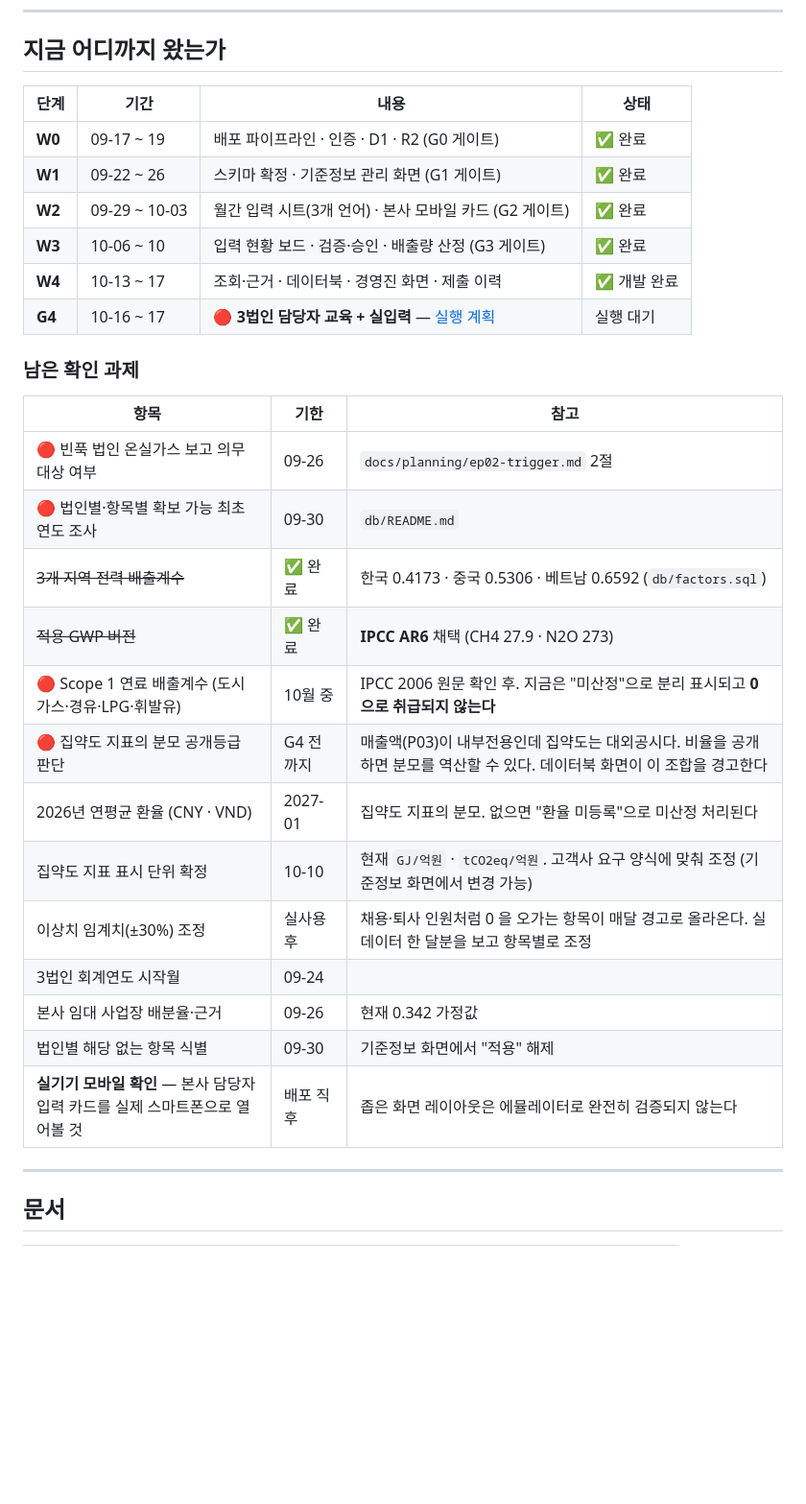
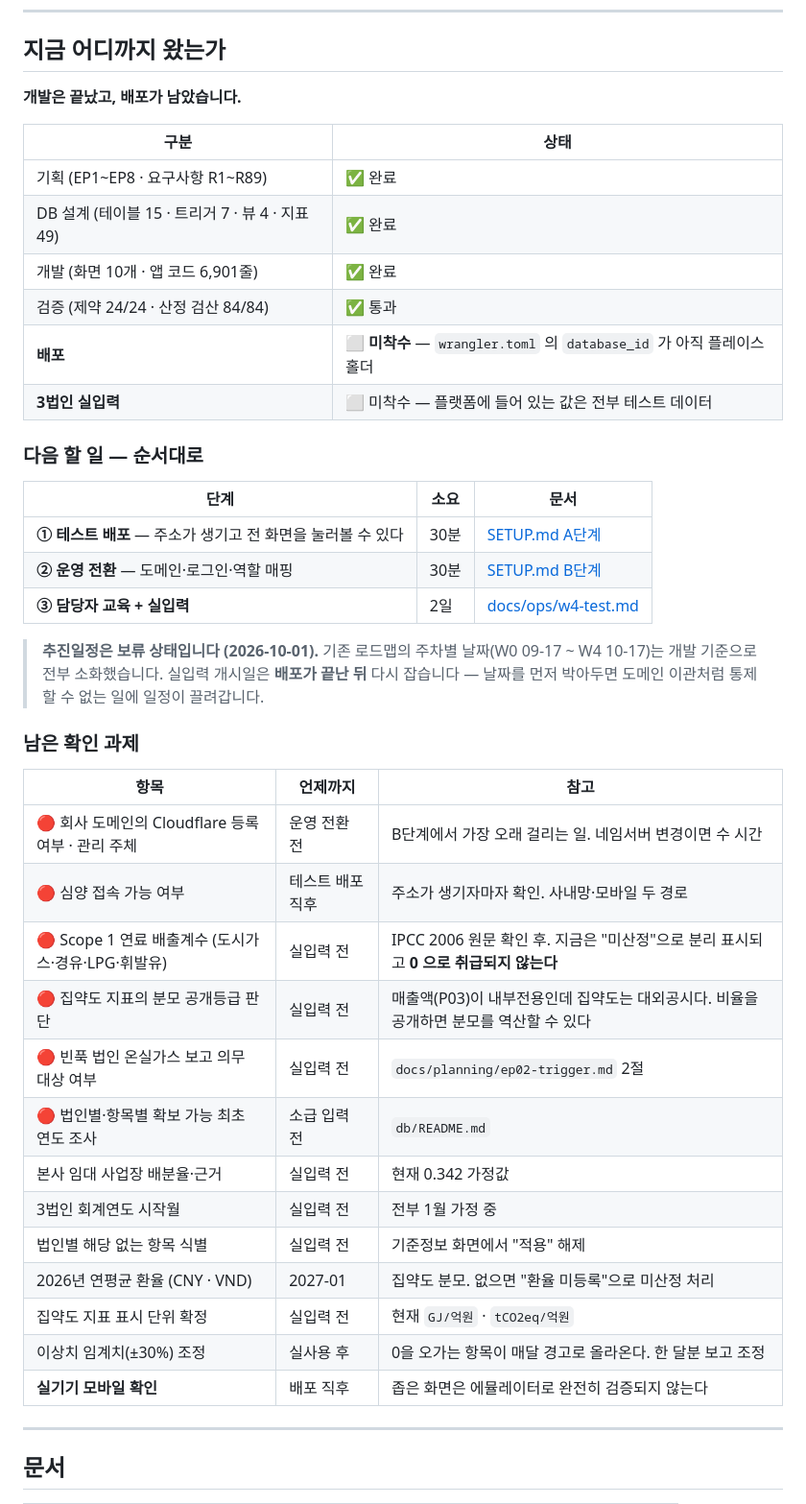
Before and after one commit to jmkim0808/dashboard, a Markdown page: README.md, the part around the change. Shown at 96% size. GitHub-like rendering; blank space fills up the shorter version.

```diff
--- a/README.md
+++ b/README.md
@@ -10,32 +10,47 @@
 
 ## 지금 어디까지 왔는가
 
-| 단계 | 기간 | 내용 | 상태 |
-|---|---|---|---|
-| **W0** | 09-17 ~ 19 | 배포 파이프라인 · 인증 · D1 · R2 (G0 게이트) | ✅ 완료 |
-| **W1** | 09-22 ~ 26 | 스키마 확정 · 기준정보 관리 화면 (G1 게이트) | ✅ 완료 |
-| **W2** | 09-29 ~ 10-03 | 월간 입력 시트(3개 언어) · 본사 모바일 카드 (G2 게이트) | ✅ 완료 |
-| **W3** | 10-06 ~ 10 | 입력 현황 보드 · 검증·승인 · 배출량 산정 (G3 게이트) | ✅ 완료 |
-| **W4** | 10-13 ~ 17 | 조회·근거 · 데이터북 · 경영진 화면 · 제출 이력 | ✅ 개발 완료 |
-| **G4** | 10-16 ~ 17 | 🔴 **3법인 담당자 교육 + 실입력** — [실행 계획](docs/ops/w4-test.md) | 실행 대기 |
+**개발은 끝났고, 배포가 남았습니다.**
+
+| 구분 | 상태 |
+|---|---|
+| 기획 (EP1~EP8 · 요구사항 R1~R89) | ✅ 완료 |
+| DB 설계 (테이블 15 · 트리거 7 · 뷰 4 · 지표 49) | ✅ 완료 |
+| 개발 (화면 10개 · 앱 코드 6,901줄) | ✅ 완료 |
+| 검증 (제약 24/24 · 산정 검산 84/84) | ✅ 통과 |
+| **배포** | ⬜ **미착수** — `wrangler.toml` 의 `database_id` 가 아직 플레이스홀더 |
+| **3법인 실입력** | ⬜ 미착수 — 플랫폼에 들어 있는 값은 전부 테스트 데이터 |
+
+### 다음 할 일 — 순서대로
+
+| 단계 | 소요 | 문서 |
+|---|---|---|
+| **① 테스트 배포** — 주소가 생기고 전 화면을 눌러볼 수 있다 | 30분 | [SETUP.md A단계](SETUP.md) |
+| **② 운영 전환** — 도메인·로그인·역할 매핑 | 30분 | [SETUP.md B단계](SETUP.md) |
+| **③ 담당자 교육 + 실입력** | 2일 | [docs/ops/w4-test.md](docs/ops/w4-test.md) |
+
+> **추진일정은 보류 상태입니다 (2026-10-01).**
+> 기존 로드맵의 주차별 날짜(W0 09-17 ~ W4 10-17)는 개발 기준으로 전부 소화했습니다.
+> 실입력 개시일은 **배포가 끝난 뒤** 다시 잡습니다 — 날짜를 먼저 박아두면
+> 도메인 이관처럼 통제할 수 없는 일에 일정이 끌려갑니다.
 
 ### 남은 확인 과제
 
-| 항목 | 기한 | 참고 |
+| 항목 | 언제까지 | 참고 |
 |---|---|---|
-| 🔴 빈푹 법인 온실가스 보고 의무 대상 여부 | 09-26 | `docs/planning/ep02-trigger.md` 2절 |
-| 🔴 법인별·항목별 확보 가능 최초 연도 조사 | 09-30 | `db/README.md` |
-| ~~3개 지역 전력 배출계수~~ | ✅ 완료 | 한국 0.4173 · 중국 0.5306 · 베트남 0.6592 (`db/factors.sql`) |
-| ~~적용 GWP 버전~~ | ✅ 완료 | **IPCC AR6** 채택 (CH4 27.9 · N2O 273) |
-| 🔴 Scope 1 연료 배출계수 (도시가스·경유·LPG·휘발유) | 10월 중 | IPCC 2006 원문 확인 후. 지금은 "미산정"으로 분리 표시되고 **0 으로 취급되지 않는다** |
-| 🔴 집약도 지표의 분모 공개등급 판단 | G4 전까지 | 매출액(P03)이 내부전용인데 집약도는 대외공시다. 비율을 공개하면 분모를 역산할 수 있다. 데이터북 화면이 이 조합을 경고한다 |
-| 2026년 연평균 환율 (CNY · VND) | 2027-01 | 집약도 지표의 분모. 없으면 "환율 미등록"으로 미산정 처리된다 |
-| 집약도 지표 표시 단위 확정 | 10-10 | 현재 `GJ/억원` · `tCO2eq/억원`. 고객사 요구 양식에 맞춰 조정 (기준정보 화면에서 변경 가능) |
-| 이상치 임계치(±30%) 조정 | 실사용 후 | 채용·퇴사 인원처럼 0 을 오가는 항목이 매달 경고로 올라온다. 실데이터 한 달분을 보고 항목별로 조정 |
-| 3법인 회계연도 시작월 | 09-24 | |
-| 본사 임대 사업장 배분율·근거 | 09-26 | 현재 0.342 가정값 |
-| 법인별 해당 없는 항목 식별 | 09-30 | 기준정보 화면에서 "적용" 해제 |
-| **실기기 모바일 확인** — 본사 담당자 입력 카드를 실제 스마트폰으로 열어볼 것 | 배포 직후 | 좁은 화면 레이아웃은 에뮬레이터로 완전히 검증되지 않는다 |
+| 🔴 회사 도메인의 Cloudflare 등록 여부 · 관리 주체 | 운영 전환 전 | B단계에서 가장 오래 걸리는 일. 네임서버 변경이면 수 시간 |
+| 🔴 심양 접속 가능 여부 | 테스트 배포 직후 | 주소가 생기자마자 확인. 사내망·모바일 두 경로 |
+| 🔴 Scope 1 연료 배출계수 (도시가스·경유·LPG·휘발유) | 실입력 전 | IPCC 2006 원문 확인 후. 지금은 "미산정"으로 분리 표시되고 **0 으로 취급되지 않는다** |
+| 🔴 집약도 지표의 분모 공개등급 판단 | 실입력 전 | 매출액(P03)이 내부전용인데 집약도는 대외공시다. 비율을 공개하면 분모를 역산할 수 있다 |
+| 🔴 빈푹 법인 온실가스 보고 의무 대상 여부 | 실입력 전 | `docs/planning/ep02-trigger.md` 2절 |
+| 🔴 법인별·항목별 확보 가능 최초 연도 조사 | 소급 입력 전 | `db/README.md` |
+| 본사 임대 사업장 배분율·근거 | 실입력 전 | 현재 0.342 가정값 |
+| 3법인 회계연도 시작월 | 실입력 전 | 전부 1월 가정 중 |
+| 법인별 해당 없는 항목 식별 | 실입력 전 | 기준정보 화면에서 "적용" 해제 |
+| 2026년 연평균 환율 (CNY · VND) | 2027-01 | 집약도 분모. 없으면 "환율 미등록"으로 미산정 처리 |
+| 집약도 지표 표시 단위 확정 | 실입력 전 | 현재 `GJ/억원` · `tCO2eq/억원` |
+| 이상치 임계치(±30%) 조정 | 실사용 후 | 0을 오가는 항목이 매달 경고로 올라온다. 한 달분 보고 조정 |
+| **실기기 모바일 확인** | 배포 직후 | 좁은 화면은 에뮬레이터로 완전히 검증되지 않는다 |
 
 ---
 
```
Also changed, not shown: SETUP.md (+175 -95 lines).
